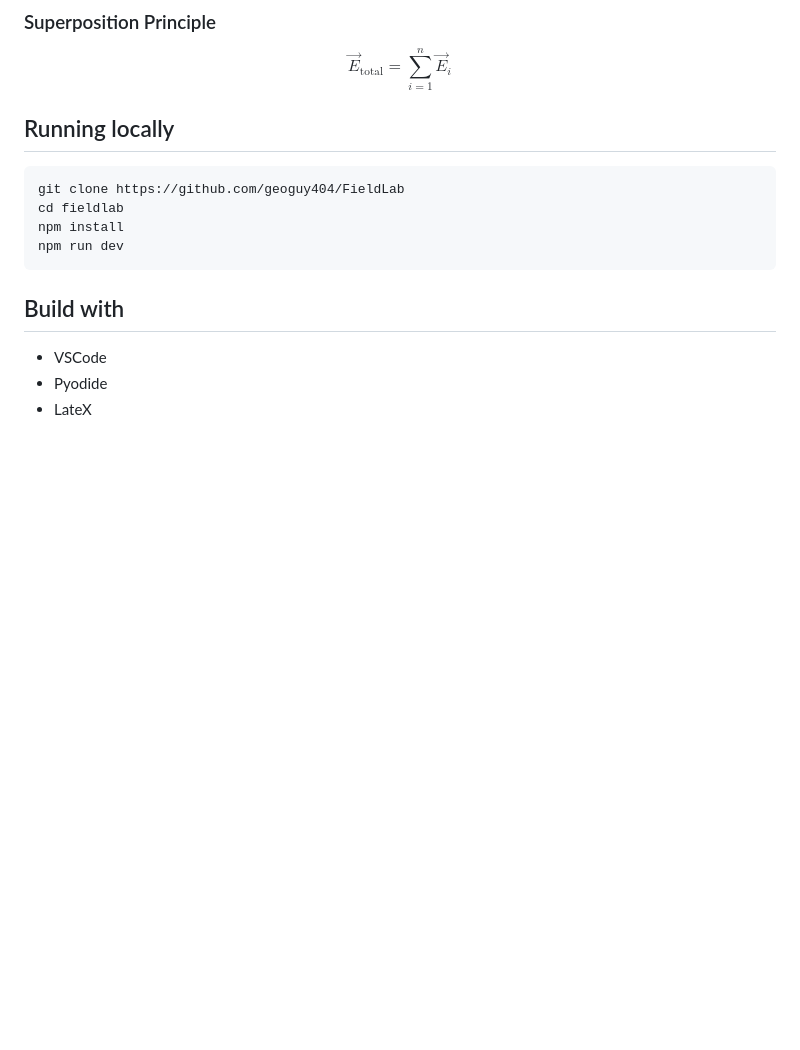
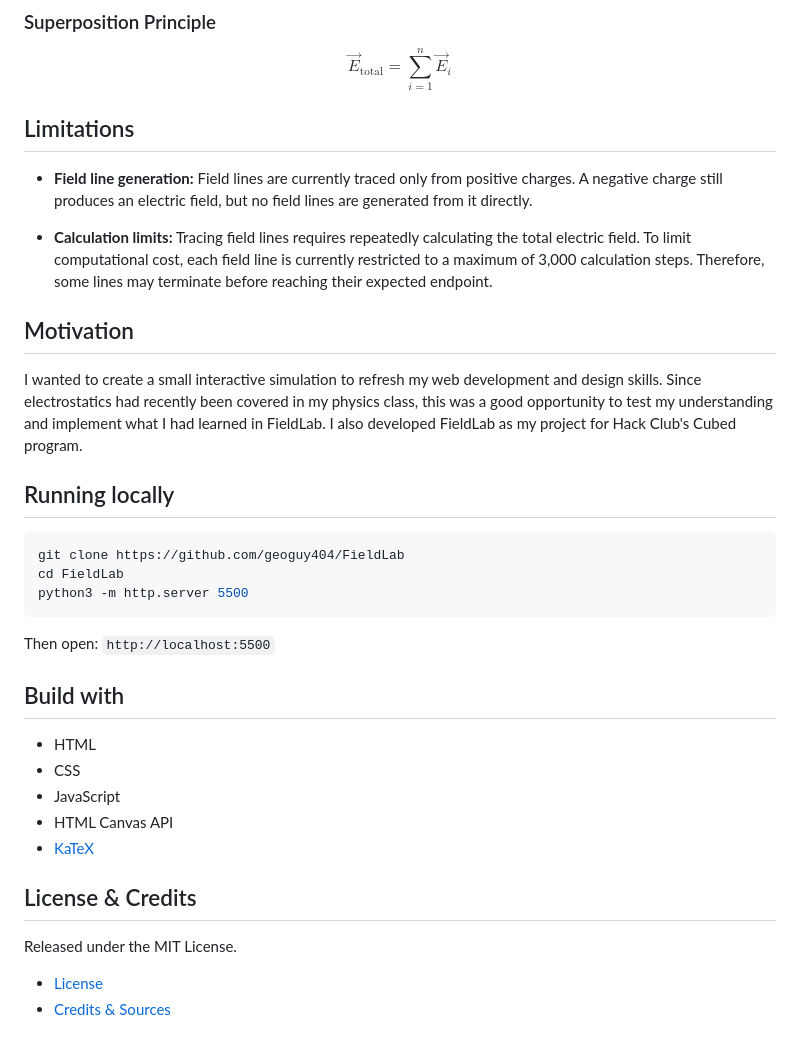
Before and after one commit to geoguy404/FieldLab, a Markdown page: README.md, the part around the change printed below. GitHub-like rendering; blank space fills up the shorter version.

````diff
--- a/README.md
+++ b/README.md
@@ -50,17 +54,43 @@ $$
 \sum_{i=1}^{n} \vec{E}_i
 $$
 
+
+## Limitations
+- **Field line generation:** Field lines are currently traced only from
+  positive charges. A negative charge still produces an electric field,
+  but no field lines are generated from it directly.
+
+- **Calculation limits:** Tracing field lines requires repeatedly
+  calculating the total electric field. To limit computational cost,
+  each field line is currently restricted to a maximum of 3,000
+  calculation steps. Therefore, some lines may terminate before
+  reaching their expected endpoint.
+
+## Motivation
+I wanted to create a small interactive simulation to refresh my web development and design skills. Since electrostatics had recently been covered in my physics class, this was a good opportunity to test my understanding and implement what I had learned in FieldLab. I also developed FieldLab as my project for Hack Club's Cubed program.
+
 ## Running locally
 
 ```bash
 git clone https://github.com/geoguy404/FieldLab
-cd fieldlab
-npm install
-npm run dev
+cd FieldLab
+python3 -m http.server 5500
 ```
+Then open:
+`http://localhost:5500`
 
 ## Build with
 
-- VSCode
-- Pyodide
-- LateX
+- HTML
+- CSS
+- JavaScript
+- HTML Canvas API
+- [KaTeX](https://katex.org/)
+
+
+## License & Credits
+
+Released under the MIT License.
+
+- [License](./LICENSE.md)
+- [Credits & Sources](./CREDITS.md)
````
Also changed, not shown: other parts of README.md (+11 -7 lines), FieldLab-Demo.png (added), 2 other files.
